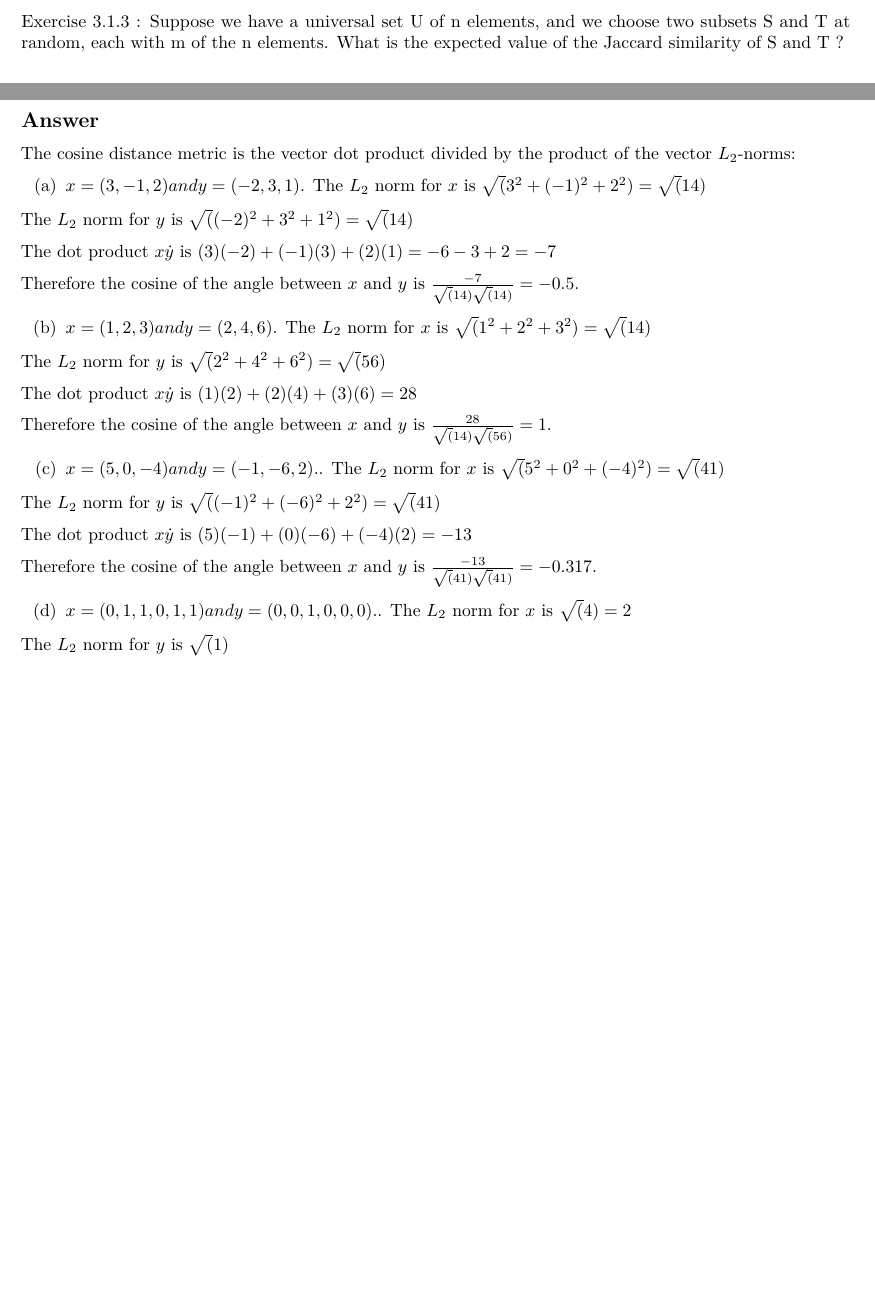
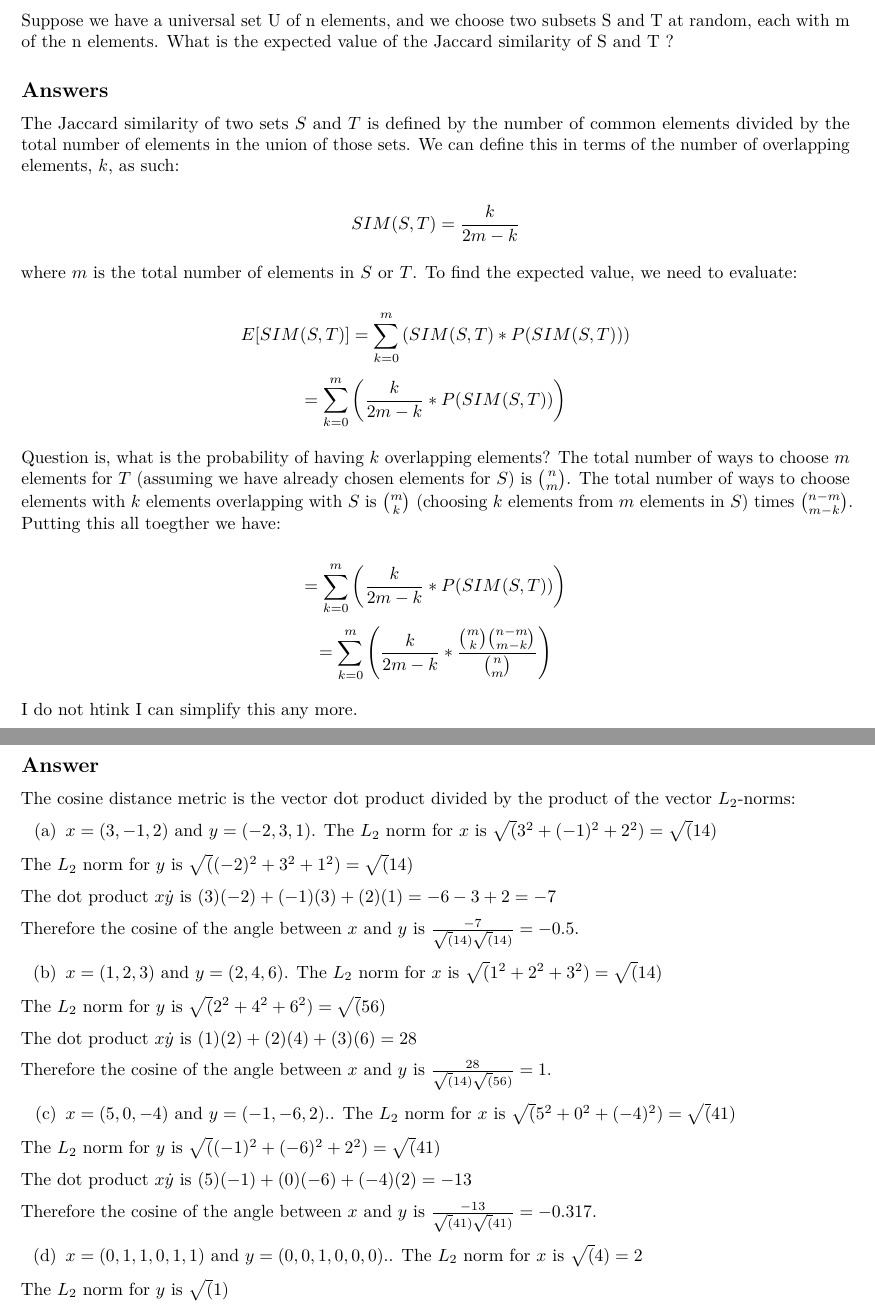
Before and after one commit to jquacinella/IS622_Repository, an R Markdown document (Week4/james.quacinella_week4.Rmd): two parts of pages 1 and 4 of 6, joined at a grey line, cut so that both start at the same text, the shorter picture padded with empty space. Rendered offline with R 4.5, knitr and Pandoc, then LaTeX, with nearby package versions; some code elsewhere in the file could not run offline.

Commit message:
Finish week 4

```diff
--- a/Week4/james.quacinella_week4.Rmd
+++ b/Week4/james.quacinella_week4.Rmd
@@ -5,4 +5,3 @@ date: "09/27/2015"
 output: pdf_document
 ---
 
-Exercise 3.1.3 : Suppose we have a universal set U of n elements, and we
@@ -9,6 +10,24 @@ Exercise 3.1.3 : Suppose we have a universal set U of n elements, and we
+Suppose we have a universal set U of n elements, and we
 choose two subsets S and T at random, each with m of the n elements. What
 is the expected value of the Jaccard similarity of S and T ?
 
+## Answers
+
+The Jaccard similarity of two sets $S$ and $T$ is defined by the number of common elements divided by the total number of elements in the union of those sets. We can define this in terms of the number of overlapping elements, $k$, as such:
+
+$$SIM(S,T) = \frac{k}{2m - k}$$
+
+where $m$ is the total number of elements in $S$ or $T$. To find the expected value, we need to evaluate:
+
+$$E[SIM(S,T)] = \sum_{k=0}^{m} \left( SIM(S,T) * P(SIM(S,T)) \right)$$
+$$ = \sum_{k=0}^{m} \left( \frac{k}{2m - k} * P(SIM(S,T)) \right) $$
+
+Question is, what is the probability of having $k$ overlapping elements? The total number of ways to choose $m$ elements for $T$ (assuming we have already chosen elements for $S$) is ${n}\choose{m}$. The total number of ways to choose elements with $k$ elements overlapping with $S$ is ${m}\choose{k}$ (choosing $k$ elements from $m$ elements in $S$) times ${n - m}\choose{m - k}$. Putting this all toegther we have:
+
+$$ = \sum_{k=0}^{m} \left( \frac{k}{2m - k} * P(SIM(S,T)) \right) $$
+$$ = \sum_{k=0}^{m} \left( \frac{k}{2m - k} * \frac{ {{m}\choose{k}} {{n - m}\choose{m - k}} }{ {{n}\choose{m}} } \right)$$
+
+I do not htink I can simplify this any more.
 \pagebreak
 
 # Exercise 3.3.3
@@ -161,7 +180,7 @@ Compute the cosines of the angles between each of the following pairs of vectors
 
 The cosine distance metric is the vector dot product divided by the product of the vector $L_2$-norms:
 
-(a) $x = (3, -1, 2) and y = (-2, 3, 1)$.
+(a) $x = (3, -1, 2)$ and $y = (-2, 3, 1)$.
 The $L_2$ norm for $x$ is $\sqrt(3^2 + (-1)^2 + 2^2) = \sqrt(14)$
 
 The $L_2$ norm for $y$ is $\sqrt((-2)^2 + 3^2 + 1^2) = \sqrt(14)$
@@ -171,7 +190,7 @@ The dot product $x \dot y$ is $(3)(-2) + (-1)(3) + (2)(1) = - 6 - 3 + 2 = -7$
 Therefore the cosine of the angle between $x$ and $y$ is $\frac{-7}{\sqrt(14)\sqrt(14)} = -0.5$.
 
 
-(b) $x = (1, 2, 3) and y = (2, 4, 6)$.
+(b) $x = (1, 2, 3)$ and $y = (2, 4, 6)$.
 The $L_2$ norm for $x$ is $\sqrt(1^2 + 2^2 + 3^2) = \sqrt(14)$
 
 The $L_2$ norm for $y$ is $\sqrt(2^2 + 4^2 + 6^2) = \sqrt(56)$
@@ -181,7 +200,7 @@ The dot product $x \dot y$ is $(1)(2) + (2)(4) + (3)(6) = 28$
 Therefore the cosine of the angle between $x$ and $y$ is $\frac{28}{\sqrt(14)\sqrt(56)} = 1$.
 
 
-(c) $x = (5, 0, -4) and y = (-1, -6, 2).$.
+(c) $x = (5, 0, -4)$ and $y = (-1, -6, 2).$.
 The $L_2$ norm for $x$ is $\sqrt(5^2 + 0^2 + (-4)^2) = \sqrt(41)$
 
 The $L_2$ norm for $y$ is $\sqrt((-1)^2 + (-6)^2 + 2^2) = \sqrt(41)$
@@ -191,7 +210,7 @@ The dot product $x \dot y$ is $(5)(-1) + (0)(-6) + (-4)(2) = -13$
 Therefore the cosine of the angle between $x$ and $y$ is $\frac{-13}{\sqrt(41)\sqrt(41)} = -0.317$.
 
 
-(d) $x = (0, 1, 1, 0, 1, 1) and y = (0, 0, 1, 0, 0, 0).$.
+(d) $x = (0, 1, 1, 0, 1, 1)$ and $y = (0, 0, 1, 0, 0, 0).$.
 The $L_2$ norm for $x$ is $\sqrt(4) = 2$
 
 The $L_2$ norm for $y$ is $\sqrt(1)$
```
Also changed, not shown: Week4/james.quacinella_week4.pdf, Week4/james.quacinella_week4.Rmd (2 more changed lines).
